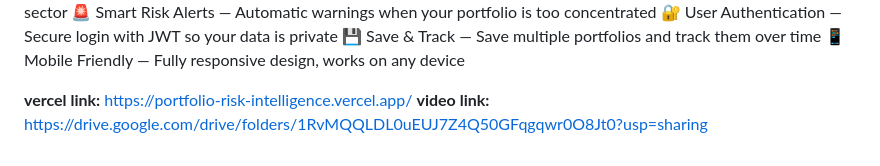
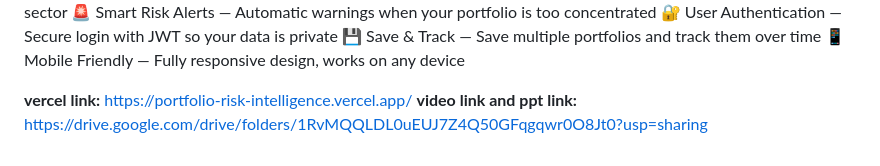
Before and after one commit to Krish-Kothari/Stock-Portfolio-Risk-Analyzer, a Markdown page: README.md, the part around the change. GitHub-like rendering.

Commit message:
Update video link description in README

```diff
--- a/README.md
+++ b/README.md
@@ -139,4 +139,4 @@ Here's how data moves through the system step by step:
 
 
 **vercel link:** https://portfolio-risk-intelligence.vercel.app/
-**video link:**  https://drive.google.com/drive/folders/1RvMQQLDL0uEUJ7Z4Q50GFqgqwr0O8Jt0?usp=sharing
+**video link and ppt link:**  https://drive.google.com/drive/folders/1RvMQQLDL0uEUJ7Z4Q50GFqgqwr0O8Jt0?usp=sharing
```
